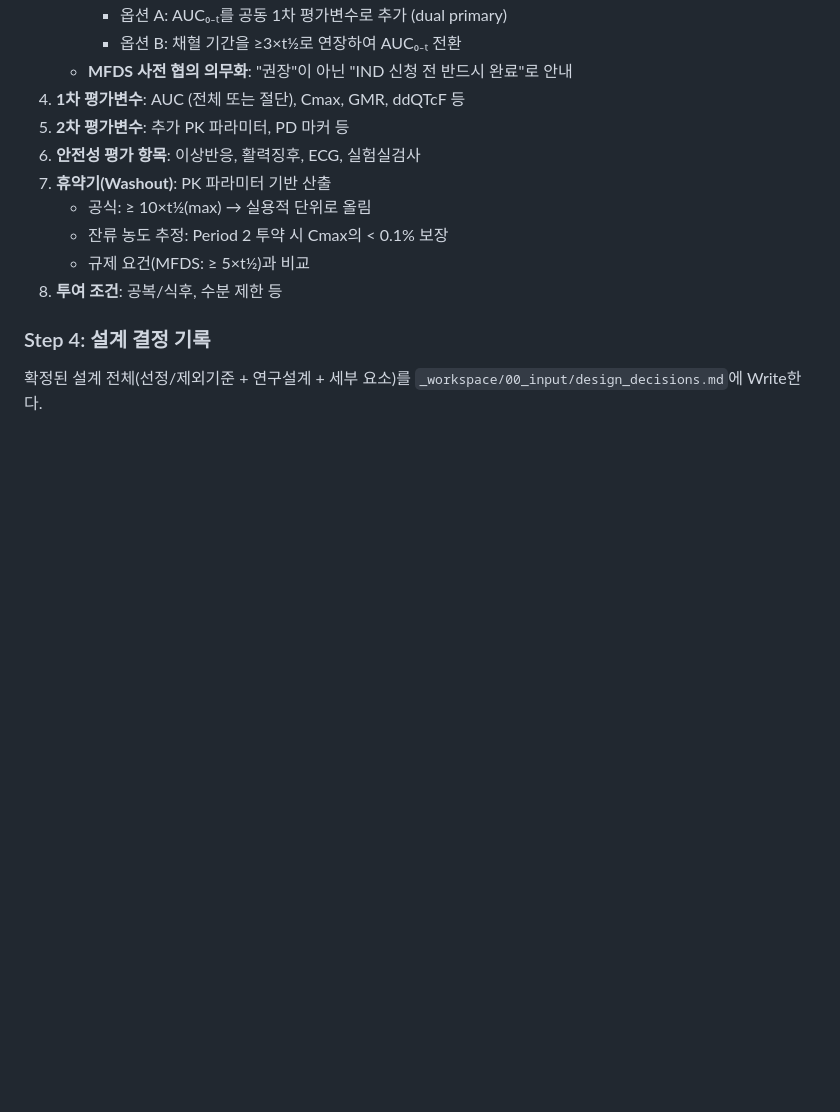
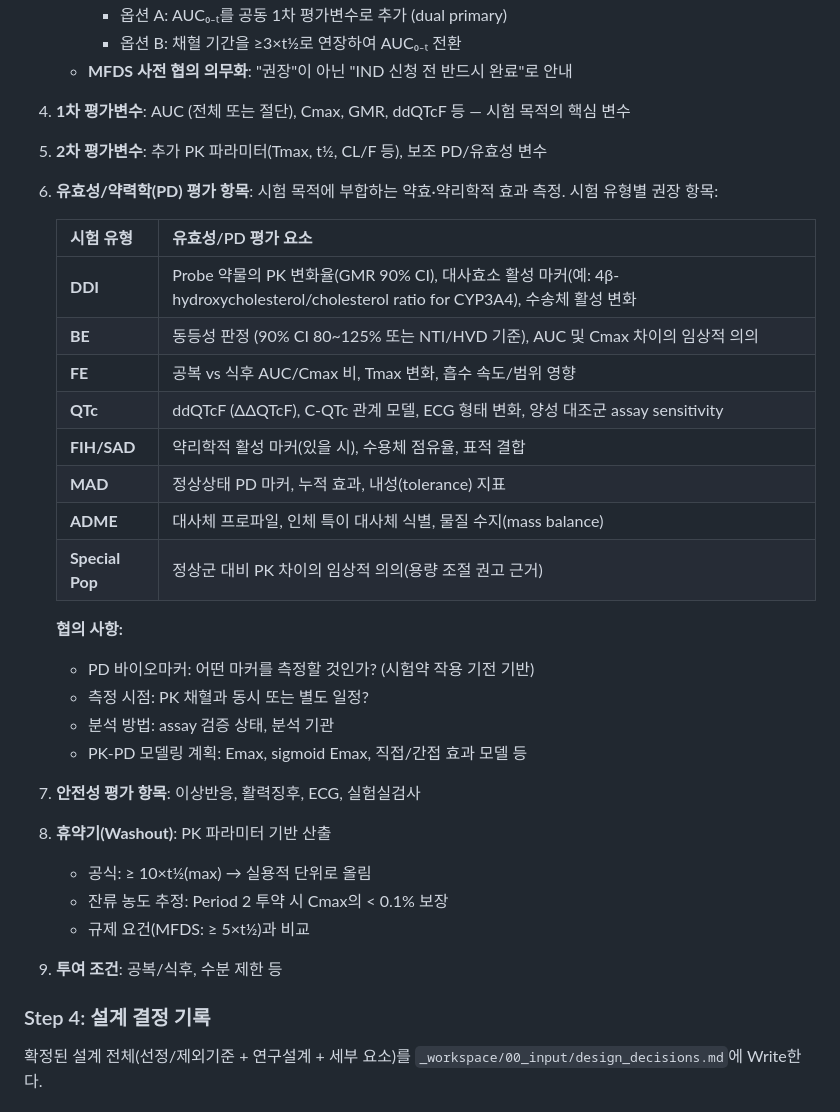
Before and after one commit to kimmingul/clinical-pharmacology-study-protocol-development, a Markdown page: .claude/commands/design.md, the part around the change. Rendered like a GitHub page; blank space fills up the shorter version.

Commit message:
feat: Phase 4 설계 협의에 유효성/약력학(PD) 평가 항목 명시화
PD/약리학적 효과 측정 항목이 안전성 평가와 동등한 비중으로 협의되어야
함에도 기존에는 "2차 평가변수"에 묻혀 누락 가능성이 있었다. 시험 유형별
PD 평가 요소를 명시적 단계로 분리하고, "유효성 평가" 표현 사용 정책을
일률 금지에서 시험 목적별 차등 적용으로 조정한다.

변경 사항:
- design.md: Phase 4 Step 3에 "유효성/약력학(PD) 평가 항목" 항목 신설
  (시험 유형별 PD 평가 요소 표 + 협의 사항: 바이오마커, 측정 시점,
  분석 방법, PK-PD 모델링)
- protocol-drafting/SKILL.md:
  * 섹션 9 "약동학/약력학 평가"에 PD 바이오마커·유효성 표현 가이드 추가
  * "Phase 1 용어 가이드" 섹션 신설 — 시험 유형별 권장 표현
    (FIH/MAD/ADME/Special Pop은 약동학 표현, DDI/BE/FE/QTc는 유효성 허용)
  * Gotchas 추가: PD/유효성 평가 누락, Phase 1 용어 오용
- README.md: Phase 4 다이어그램에 유효성/PD 평가 항목 명시

배경: DDI(GMR), BE(동등성), FE(식이 영향), QTc(ddQTcF) 시험은 PD/약효
효과 자체가 1차 평가변수이므로 "유효성 평가" 표현이 적절하다.
FIH/MAD/ADME/특수 집단 PK는 약효 측정이 1차 목적이 아니므로
"약동학/약력학 평가"로 기술한다.

Co-Authored-By: Claude Opus 4.6 (1M context) <noreply@anthropic.com>

```diff
--- a/.claude/commands/design.md
+++ b/.claude/commands/design.md
@@ -67,14 +67,32 @@ description: "대화형 시험 설계 협의 + 통계 설계. 수집된 자료
      - 옵션 A: AUC₀₋ₜ를 공동 1차 평가변수로 추가 (dual primary)
      - 옵션 B: 채혈 기간을 ≥3×t½로 연장하여 AUC₀₋ₜ 전환
    - **MFDS 사전 협의 의무화**: "권장"이 아닌 "IND 신청 전 반드시 완료"로 안내
-4. **1차 평가변수**: AUC (전체 또는 절단), Cmax, GMR, ddQTcF 등
-5. **2차 평가변수**: 추가 PK 파라미터, PD 마커 등
-6. **안전성 평가 항목**: 이상반응, 활력징후, ECG, 실험실검사
-7. **휴약기(Washout)**: PK 파라미터 기반 산출
+4. **1차 평가변수**: AUC (전체 또는 절단), Cmax, GMR, ddQTcF 등 — 시험 목적의 핵심 변수
+5. **2차 평가변수**: 추가 PK 파라미터(Tmax, t½, CL/F 등), 보조 PD/유효성 변수
+6. **유효성/약력학(PD) 평가 항목**: 시험 목적에 부합하는 약효·약리학적 효과 측정. 시험 유형별 권장 항목:
+
+   | 시험 유형 | 유효성/PD 평가 요소 |
+   |----------|-------------------|
+   | **DDI** | Probe 약물의 PK 변화율(GMR 90% CI), 대사효소 활성 마커(예: 4β-hydroxycholesterol/cholesterol ratio for CYP3A4), 수송체 활성 변화 |
+   | **BE** | 동등성 판정 (90% CI 80~125% 또는 NTI/HVD 기준), AUC 및 Cmax 차이의 임상적 의의 |
+   | **FE** | 공복 vs 식후 AUC/Cmax 비, Tmax 변화, 흡수 속도/범위 영향 |
+   | **QTc** | ddQTcF (ΔΔQTcF), C-QTc 관계 모델, ECG 형태 변화, 양성 대조군 assay sensitivity |
+   | **FIH/SAD** | 약리학적 활성 마커(있을 시), 수용체 점유율, 표적 결합 |
+   | **MAD** | 정상상태 PD 마커, 누적 효과, 내성(tolerance) 지표 |
+   | **ADME** | 대사체 프로파일, 인체 특이 대사체 식별, 물질 수지(mass balance) |
+   | **Special Pop** | 정상군 대비 PK 차이의 임상적 의의(용량 조절 권고 근거) |
+
+   **협의 사항:**
+   - PD 바이오마커: 어떤 마커를 측정할 것인가? (시험약 작용 기전 기반)
+   - 측정 시점: PK 채혈과 동시 또는 별도 일정?
+   - 분석 방법: assay 검증 상태, 분석 기관
+   - PK-PD 모델링 계획: Emax, sigmoid Emax, 직접/간접 효과 모델 등
+7. **안전성 평가 항목**: 이상반응, 활력징후, ECG, 실험실검사
+8. **휴약기(Washout)**: PK 파라미터 기반 산출
    - 공식: ≥ 10×t½(max) → 실용적 단위로 올림
    - 잔류 농도 추정: Period 2 투약 시 Cmax의 < 0.1% 보장
    - 규제 요건(MFDS: ≥ 5×t½)과 비교
-8. **투여 조건**: 공복/식후, 수분 제한 등
+9. **투여 조건**: 공복/식후, 수분 제한 등
 
 ### Step 4: 설계 결정 기록
 확정된 설계 전체(선정/제외기준 + 연구설계 + 세부 요소)를 `_workspace/00_input/design_decisions.md`에 Write한다.
```
Also changed, not shown: README.md (+1 -0 lines), 1 other file.
